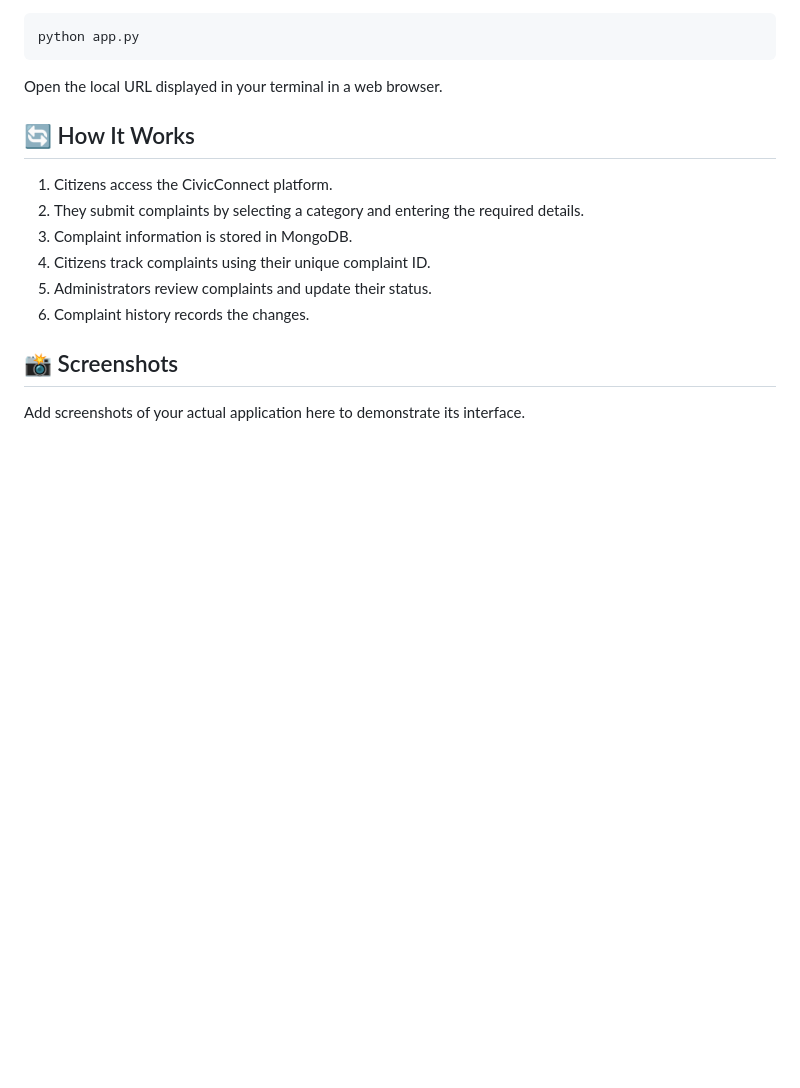
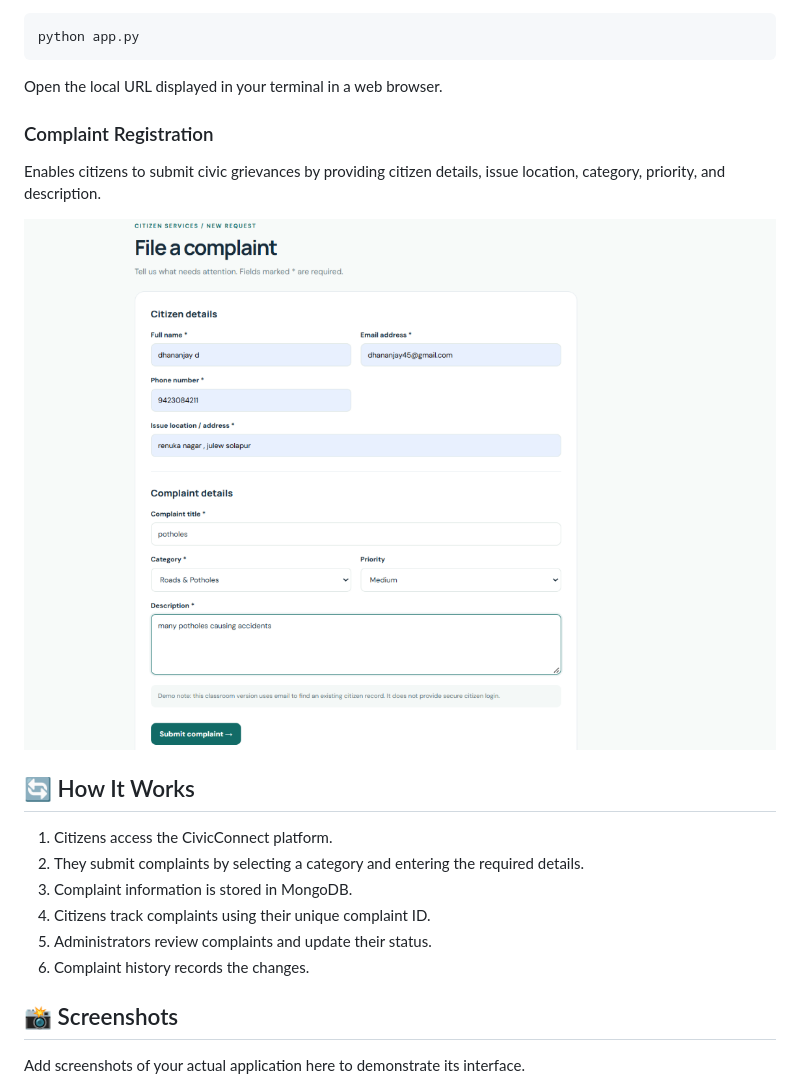
Before and after one commit to dhanashreedhanshetti-eng/CivicConnect-Smart-City-Platform, a Markdown page: README.md, the part around the change. Drawn GitHub-style; pictures changed too: screenshots/complaint-registration.png (added); blank space fills up the shorter version.

Commit message:
Add complaint registration screenshot

```diff
--- a/README.md
+++ b/README.md
@@ -131,6 +131,13 @@ python app.py
 
 Open the local URL displayed in your terminal in a web browser.
 
+### Complaint Registration
+
+Enables citizens to submit civic grievances by providing
+citizen details, issue location, category, priority, and description.
+
+![CivicConnect Complaint Registration](screenshots/complaint-registration.png)
+
 ## 🔄 How It Works
 
 1. Citizens access the CivicConnect platform.
```
